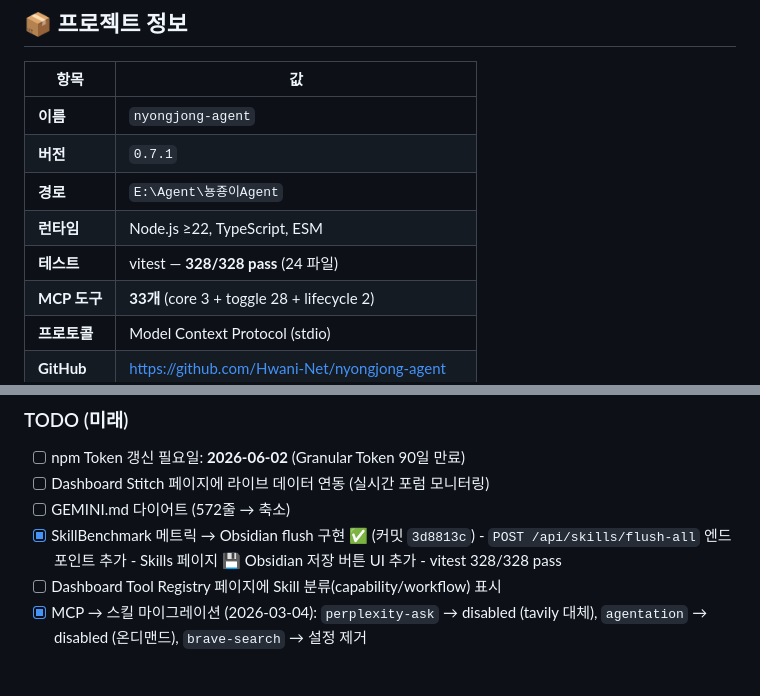
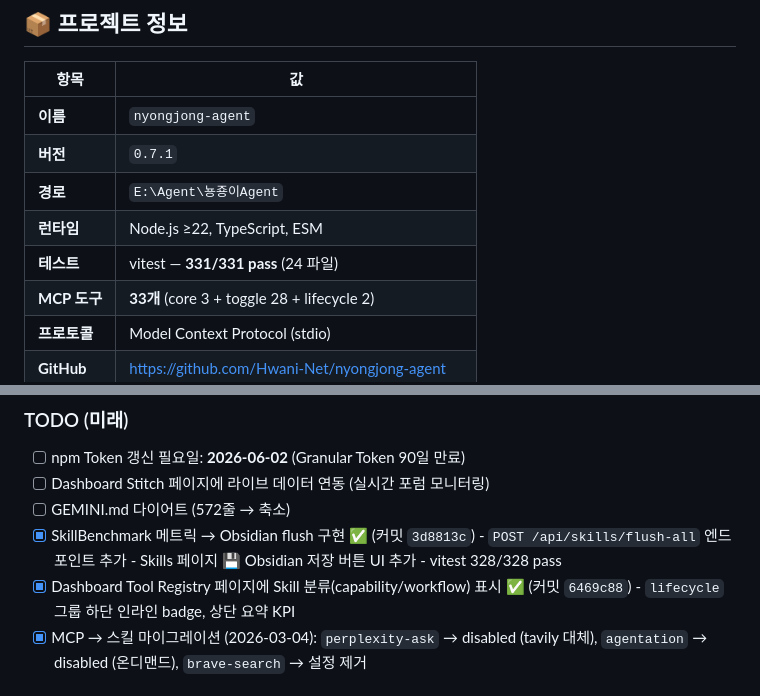
Before and after one commit to Hwani-Net/nyongjong-agent, a Markdown page: docs/PROJECT_CONTEXT.md, 2 parts joined by grey strips. Rendered like a GitHub page.

Commit message:
docs: update PROJECT_CONTEXT — Tool Registry skill classification complete, 331/331

```diff
--- a/docs/PROJECT_CONTEXT.md
+++ b/docs/PROJECT_CONTEXT.md
@@ -11,7 +11,7 @@
 | **버전** | `0.7.1` |
 | **경로** | `E:\Agent\뇽죵이Agent` |
 | **런타임** | Node.js ≥22, TypeScript, ESM |
-| **테스트** | vitest — **328/328 pass** (24 파일) |
+| **테스트** | vitest — **331/331 pass** (24 파일) |
 | **MCP 도구** | **33개** (core 3 + toggle 28 + lifecycle 2) |
 | **프로토콜** | Model Context Protocol (stdio) |
 | **GitHub** | https://github.com/Hwani-Net/nyongjong-agent |
@@ -73,7 +73,8 @@ src/
       - `POST /api/skills/flush-all` 엔드포인트 추가
       - Skills 페이지 💾 Obsidian 저장 버튼 UI 추가
       - vitest 328/328 pass
-- [ ] Dashboard Tool Registry 페이지에 Skill 분류(capability/workflow) 표시
+- [x] Dashboard Tool Registry 페이지에 Skill 분류(capability/workflow) 표시 ✅ (커밋 `6469c88`)
+      - `lifecycle` 그룹 하단 인라인 badge, 상단 요약 KPI
 - [x] MCP → 스킬 마이그레이션 (2026-03-04): `perplexity-ask` → disabled (tavily 대체), `agentation` → disabled (온디맨드), `brave-search` → 설정 제거
 
 ## 🔧 ADR (Architecture Decision Records)
```
